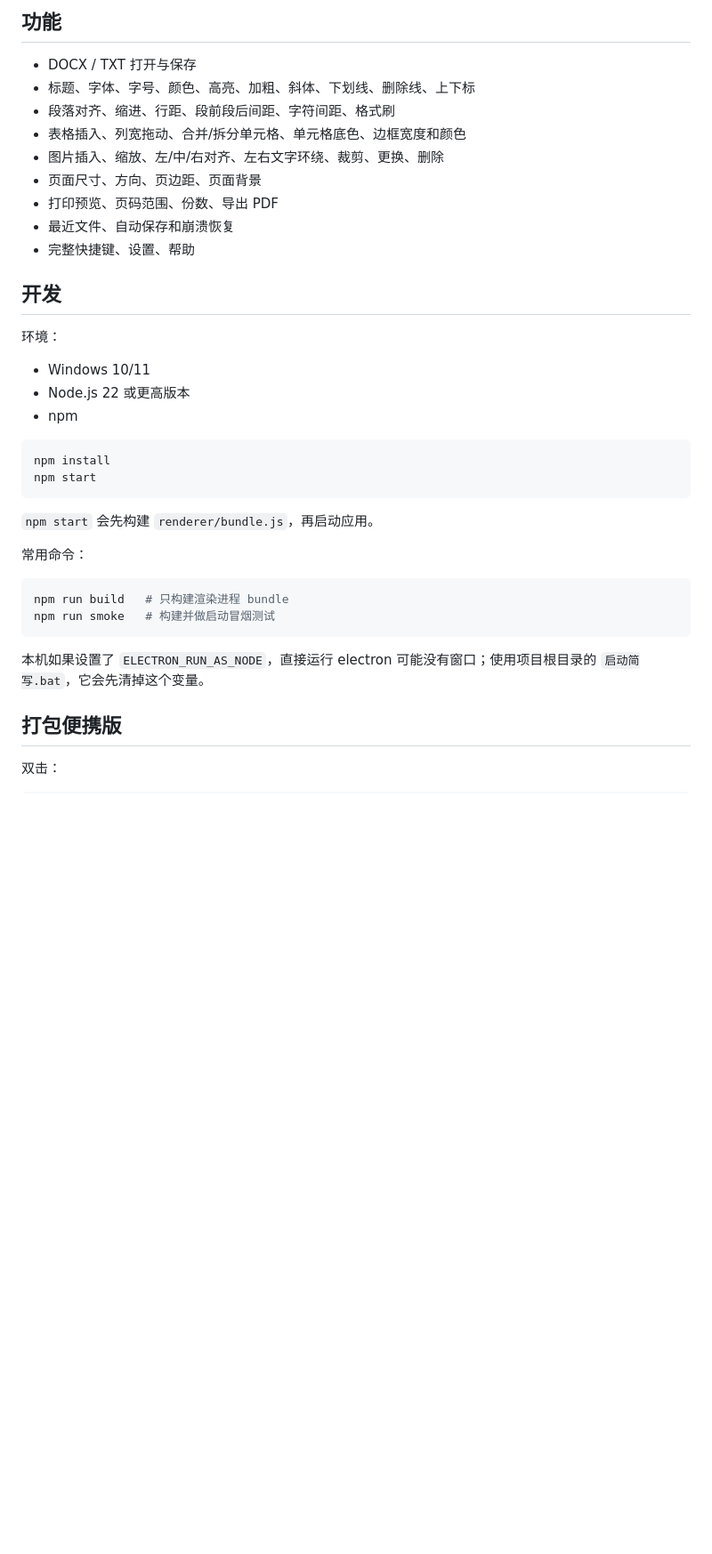
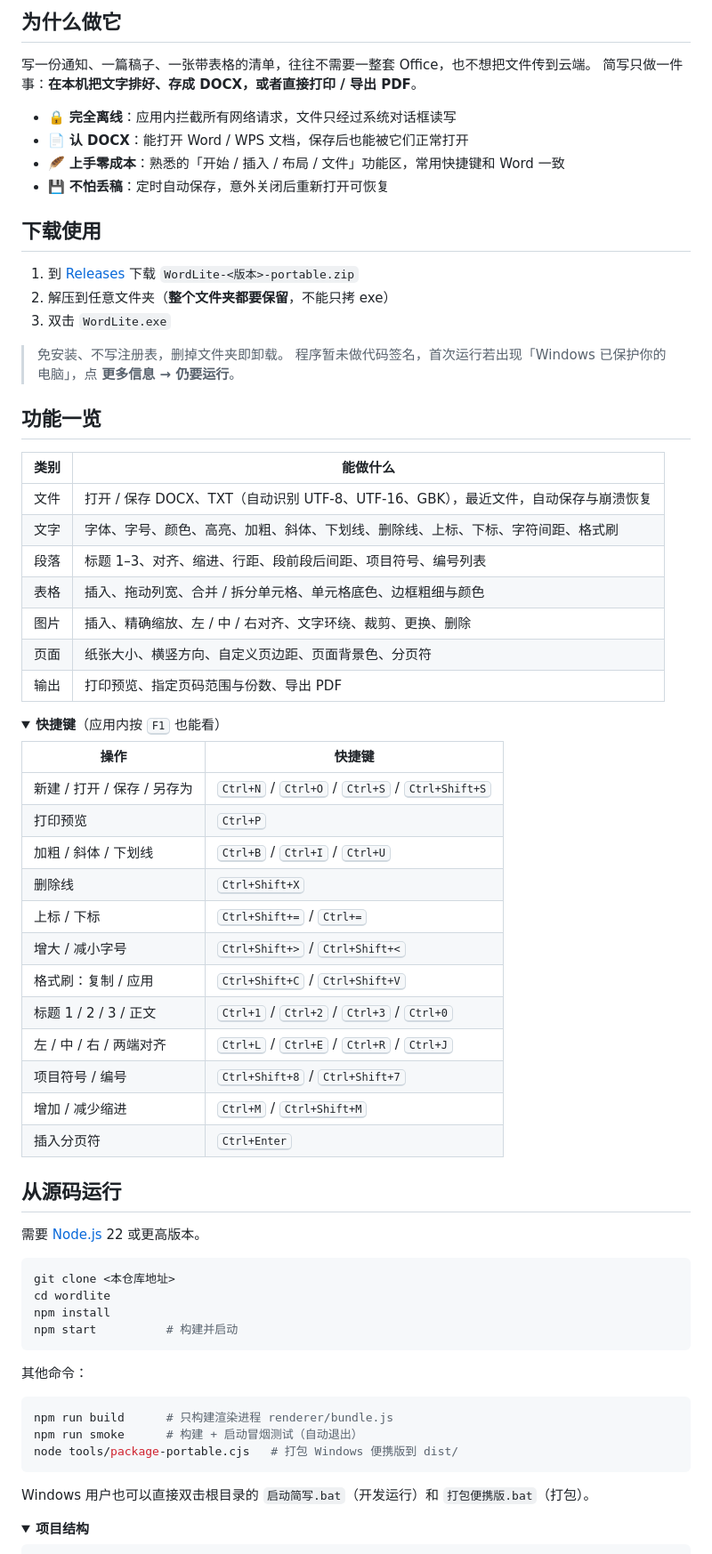
Before and after one commit to H1kayemizBitti/WordLite, a Markdown page: README.md, the part around one of its changes. Shown at 89% size. Rendered like a GitHub page; folded sections open; blank space fills up the shorter version.

````diff
--- a/README.md
+++ b/README.md
@@ -14,42 +26,77 @@
 
-## 功能
+## 为什么做它
 
-- DOCX / TXT 打开与保存
-- 标题、字体、字号、颜色、高亮、加粗、斜体、下划线、删除线、上下标
-- 段落对齐、缩进、行距、段前段后间距、字符间距、格式刷
-- 表格插入、列宽拖动、合并/拆分单元格、单元格底色、边框宽度和颜色
-- 图片插入、缩放、左/中/右对齐、左右文字环绕、裁剪、更换、删除
-- 页面尺寸、方向、页边距、页面背景
-- 打印预览、页码范围、份数、导出 PDF
-- 最近文件、自动保存和崩溃恢复
-- 完整快捷键、设置、帮助
+写一份通知、一篇稿子、一张带表格的清单，往往不需要一整套 Office，也不想把文件传到云端。
+简写只做一件事：**在本机把文字排好、存成 DOCX，或者直接打印 / 导出 PDF**。
 
-## 开发
+- 🔒 **完全离线**：应用内拦截所有网络请求，文件只经过系统对话框读写
+- 📄 **认 DOCX**：能打开 Word / WPS 文档，保存后也能被它们正常打开
+- 🪶 **上手零成本**：熟悉的「开始 / 插入 / 布局 / 文件」功能区，常用快捷键和 Word 一致
+- 💾 **不怕丢稿**：定时自动保存，意外关闭后重新打开可恢复
 
-环境：
+## 下载使用
 
-- Windows 10/11
-- Node.js 22 或更高版本
-- npm
+1. 到 [Releases](../../releases/latest) 下载 `WordLite-<版本>-portable.zip`
+2. 解压到任意文件夹（**整个文件夹都要保留**，不能只拷 exe）
+3. 双击 `WordLite.exe`
+
+> 免安装、不写注册表，删掉文件夹即卸载。
+> 程序暂未做代码签名，首次运行若出现「Windows 已保护你的电脑」，点 **更多信息 → 仍要运行**。
+
+## 功能一览
+
+| 类别 | 能做什么 |
+| --- | --- |
+| 文件 | 打开 / 保存 DOCX、TXT（自动识别 UTF-8、UTF-16、GBK），最近文件，自动保存与崩溃恢复 |
+| 文字 | 字体、字号、颜色、高亮、加粗、斜体、下划线、删除线、上标、下标、字符间距、格式刷 |
+| 段落 | 标题 1–3、对齐、缩进、行距、段前段后间距、项目符号、编号列表 |
+| 表格 | 插入、拖动列宽、合并 / 拆分单元格、单元格底色、边框粗细与颜色 |
+| 图片 | 插入、精确缩放、左 / 中 / 右对齐、文字环绕、裁剪、更换、删除 |
+| 页面 | 纸张大小、横竖方向、自定义页边距、页面背景色、分页符 |
+| 输出 | 打印预览、指定页码范围与份数、导出 PDF |
+
+<details>
+<summary><b>快捷键</b>（应用内按 <kbd>F1</kbd> 也能看）</summary>
+
+| 操作 | 快捷键 |
+| --- | --- |
+| 新建 / 打开 / 保存 / 另存为 | <kbd>Ctrl+N</kbd> / <kbd>Ctrl+O</kbd> / <kbd>Ctrl+S</kbd> / <kbd>Ctrl+Shift+S</kbd> |
+| 打印预览 | <kbd>Ctrl+P</kbd> |
+| 加粗 / 斜体 / 下划线 | <kbd>Ctrl+B</kbd> / <kbd>Ctrl+I</kbd> / <kbd>Ctrl+U</kbd> |
+| 删除线 | <kbd>Ctrl+Shift+X</kbd> |
+| 上标 / 下标 | <kbd>Ctrl+Shift+=</kbd> / <kbd>Ctrl+=</kbd> |
+| 增大 / 减小字号 | <kbd>Ctrl+Shift+&gt;</kbd> / <kbd>Ctrl+Shift+&lt;</kbd> |
+| 格式刷：复制 / 应用 | <kbd>Ctrl+Shift+C</kbd> / <kbd>Ctrl+Shift+V</kbd> |
+| 标题 1 / 2 / 3 / 正文 | <kbd>Ctrl+1</kbd> / <kbd>Ctrl+2</kbd> / <kbd>Ctrl+3</kbd> / <kbd>Ctrl+0</kbd> |
+| 左 / 中 / 右 / 两端对齐 | <kbd>Ctrl+L</kbd> / <kbd>Ctrl+E</kbd> / <kbd>Ctrl+R</kbd> / <kbd>Ctrl+J</kbd> |
+| 项目符号 / 编号 | <kbd>Ctrl+Shift+8</kbd> / <kbd>Ctrl+Shift+7</kbd> |
+| 增加 / 减少缩进 | <kbd>Ctrl+M</kbd> / <kbd>Ctrl+Shift+M</kbd> |
+| 插入分页符 | <kbd>Ctrl+Enter</kbd> |
+
+</details>
+
+## 从源码运行
+
+需要 [Node.js](https://nodejs.org/) 22 或更高版本。
 
 ```bash
+git clone <本仓库地址>
+cd wordlite
 npm install
-npm start
+npm start          # 构建并启动
 ```
 
-`npm start` 会先构建 `renderer/bundle.js`，再启动应用。
-
-常用命令：
+其他命令：
 
 ```bash
-npm run build   # 只构建渲染进程 bundle
-npm run smoke   # 构建并做启动冒烟测试
+npm run build      # 只构建渲染进程 renderer/bundle.js
+npm run smoke      # 构建 + 启动冒烟测试（自动退出）
+node tools/package-portable.cjs   # 打包 Windows 便携版到 dist/
 ```
 
-本机如果设置了 `ELECTRON_RUN_AS_NODE`，直接运行 electron 可能没有窗口；使用项目根目录的 `启动简写.bat`，它会先清掉这个变量。
+Windows 用户也可以直接双击根目录的 `启动简写.bat`（开发运行）和 `打包便携版.bat`（打包）。
 
-## 打包便携版
-
-双击：
+<details>
+<summary><b>项目结构</b></summary>
 
 ```text
````
Also changed, not shown: other parts of README.md (+74 -56 lines), README.en.md (added, +108 -0 lines), assets/icon.png, 3 other files.
